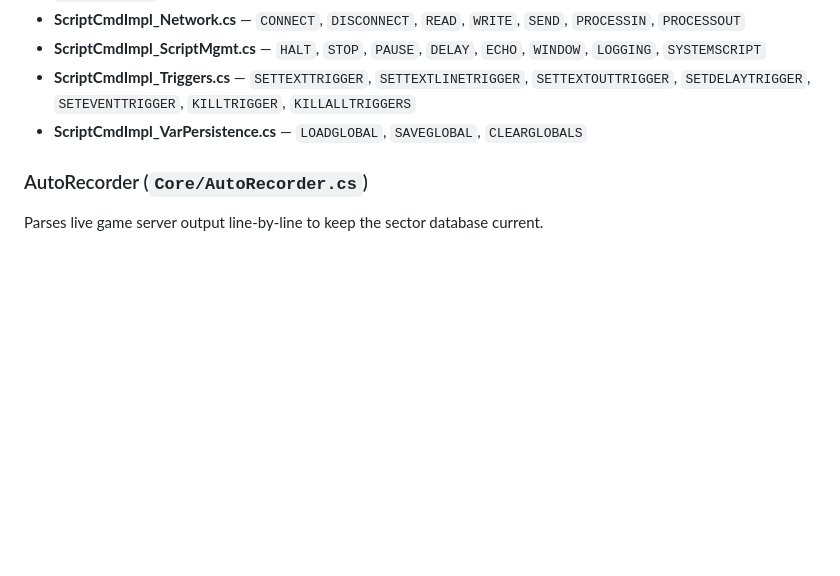
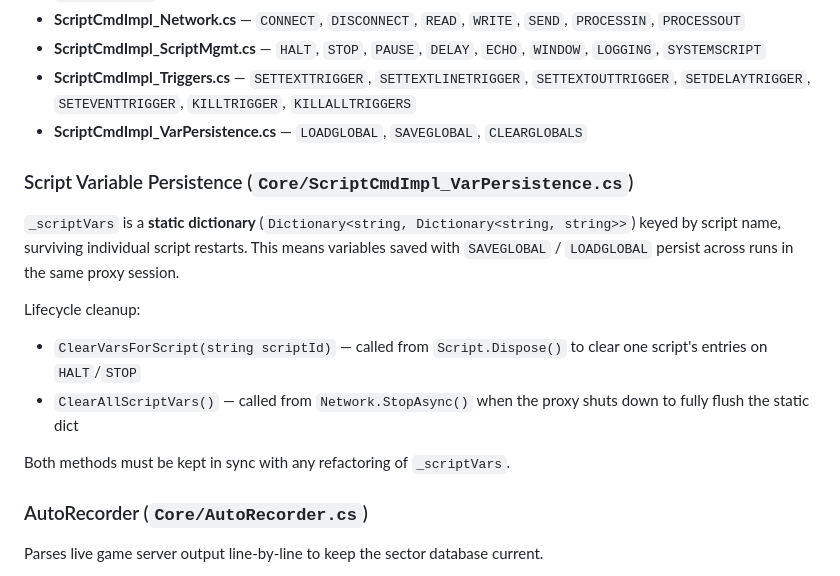
Before and after one commit to mosleymr/TWX30, a Markdown page: .github/copilot-instructions.md, the part around one of its changes. Rendered like a GitHub page; blank space fills up the shorter version.

```diff
--- a/.github/copilot-instructions.md
+++ b/.github/copilot-instructions.md
@@ -77,6 +77,16 @@ Key classes:
 - **ScriptCmdImpl_Triggers.cs** — `SETTEXTTRIGGER`, `SETTEXTLINETRIGGER`, `SETTEXTOUTTRIGGER`, `SETDELAYTRIGGER`, `SETEVENTTRIGGER`, `KILLTRIGGER`, `KILLALLTRIGGERS`
 - **ScriptCmdImpl_VarPersistence.cs** — `LOADGLOBAL`, `SAVEGLOBAL`, `CLEARGLOBALS`
 
+### Script Variable Persistence (`Core/ScriptCmdImpl_VarPersistence.cs`)
+
+`_scriptVars` is a **static dictionary** (`Dictionary<string, Dictionary<string, string>>`) keyed by script name, surviving individual script restarts. This means variables saved with `SAVEGLOBAL` / `LOADGLOBAL` persist across runs in the same proxy session.
+
+Lifecycle cleanup:
+- `ClearVarsForScript(string scriptId)` — called from `Script.Dispose()` to clear one script's entries on `HALT`/`STOP`
+- `ClearAllScriptVars()` — called from `Network.StopAsync()` when the proxy shuts down to fully flush the static dict
+
+Both methods must be kept in sync with any refactoring of `_scriptVars`.
+
 ### AutoRecorder (`Core/AutoRecorder.cs`)
 
 Parses live game server output line-by-line to keep the sector database current.
```
Also changed, not shown: other parts of .github/copilot-instructions.md (+53 -0 lines).
